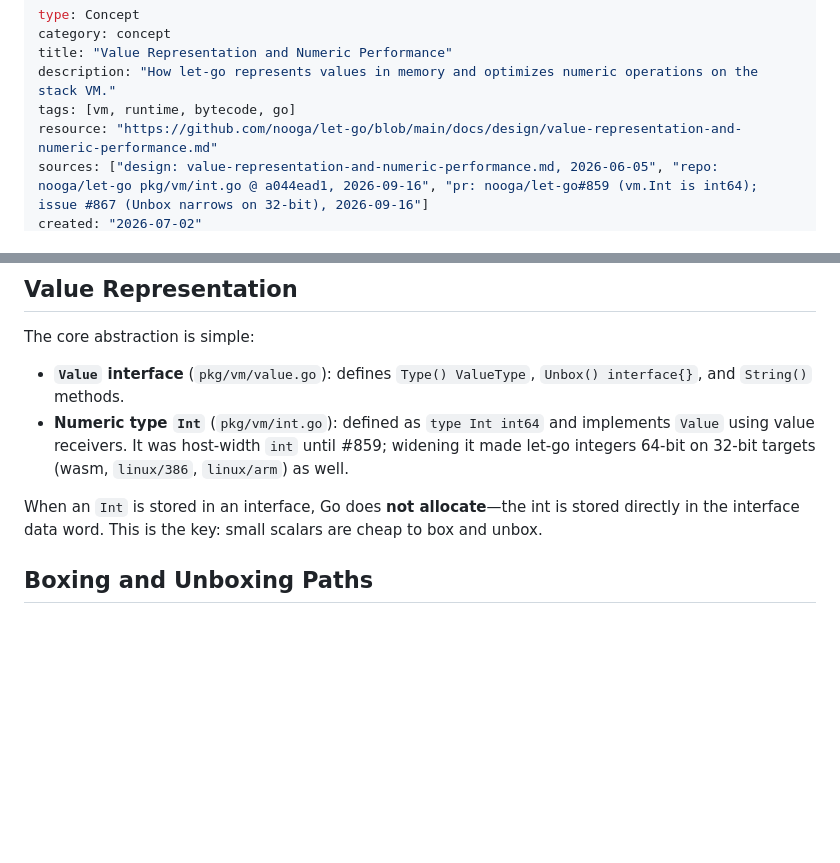
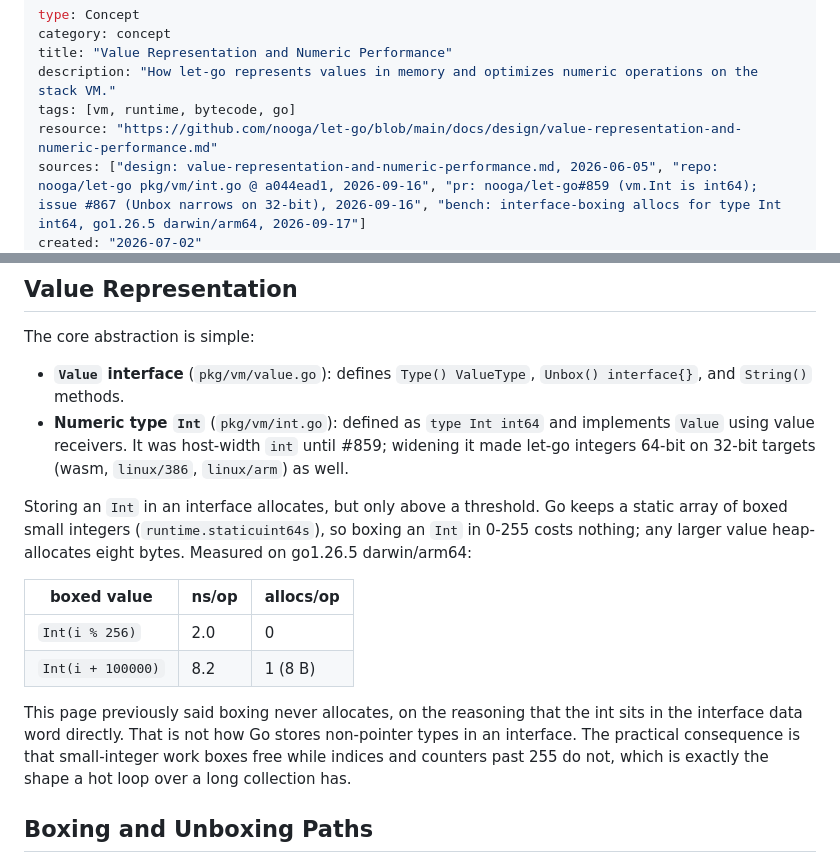
Before and after one commit to nnunley/let-go-wiki, a Markdown page: concepts/value-representation.md, 2 parts joined by grey strips. GitHub-like rendering; blank space fills up the shorter version.

```diff
--- a/concepts/value-representation.md
+++ b/concepts/value-representation.md
@@ -5,5 +5,5 @@ title: "Value Representation and Numeric Performance"
 description: "How let-go represents values in memory and optimizes numeric operations on the stack VM."
 tags: [vm, runtime, bytecode, go]
 resource: "https://github.com/nooga/let-go/blob/main/docs/design/value-representation-and-numeric-performance.md"
-sources: ["design: value-representation-and-numeric-performance.md, 2026-06-05", "repo: nooga/let-go pkg/vm/int.go @ a044ead1, 2026-09-16", "pr: nooga/let-go#859 (vm.Int is int64); issue #867 (Unbox narrows on 32-bit), 2026-09-16"]
+sources: ["design: value-representation-and-numeric-performance.md, 2026-06-05", "repo: nooga/let-go pkg/vm/int.go @ a044ead1, 2026-09-16", "pr: nooga/let-go#859 (vm.Int is int64); issue #867 (Unbox narrows on 32-bit), 2026-09-16", "bench: interface-boxing allocs for type Int int64, go1.26.5 darwin/arm64, 2026-09-17"]
 created: "2026-07-02"
@@ -22,7 +22,14 @@ The core abstraction is simple:
 - **`Value` interface** (`pkg/vm/value.go`): defines `Type() ValueType`, `Unbox() interface{}`, and `String()` methods.
 - **Numeric type `Int`** (`pkg/vm/int.go`): defined as `type Int int64` and implements `Value` using value receivers. It was host-width `int` until #859; widening it made let-go integers 64-bit on 32-bit targets (wasm, `linux/386`, `linux/arm`) as well.
 
-When an `Int` is stored in an interface, Go does **not allocate**—the int is stored directly in the interface data word. This is the key: small scalars are cheap to box and unbox.
+Storing an `Int` in an interface allocates, but only above a threshold. Go keeps a static array of boxed small integers (`runtime.staticuint64s`), so boxing an `Int` in 0-255 costs nothing; any larger value heap-allocates eight bytes. Measured on go1.26.5 darwin/arm64:
+
+| boxed value | ns/op | allocs/op |
+|---|---|---|
+| `Int(i % 256)` | 2.0 | 0 |
+| `Int(i + 100000)` | 8.2 | 1 (8 B) |
+
+This page previously said boxing never allocates, on the reasoning that the int sits in the interface data word directly. That is not how Go stores non-pointer types in an interface. The practical consequence is that small-integer work boxes free while indices and counters past 255 do not, which is exactly the shape a hot loop over a long collection has.
 
 ## Boxing and Unboxing Paths
 
```
Also changed, not shown: other parts of concepts/value-representation.md (+1 -1 lines), log.md (+9 -0 lines).
